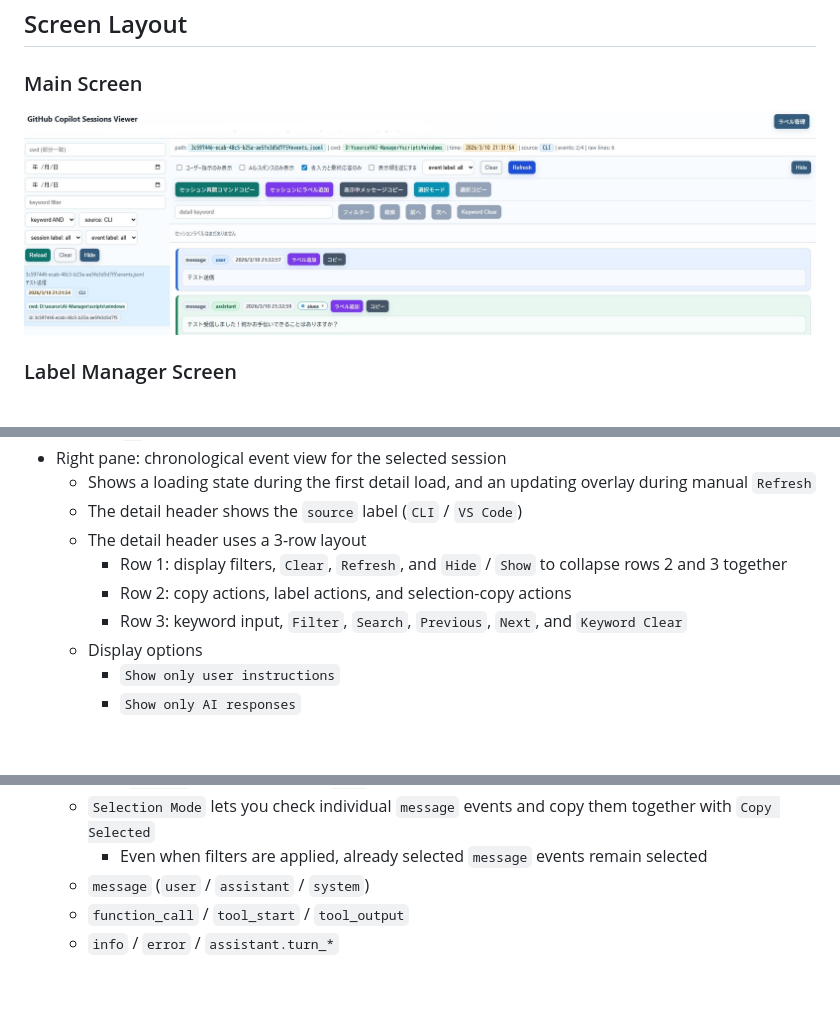
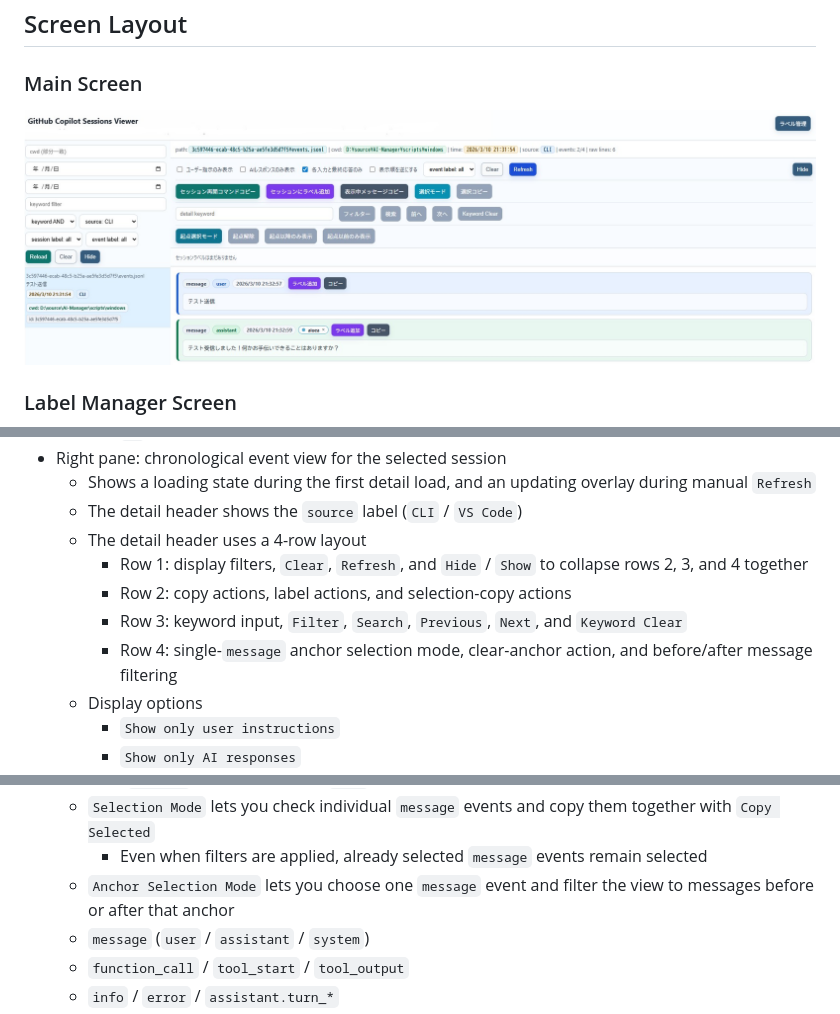
Before and after one commit to ochtum/GitHubCopilotSessionsViewer, a Markdown page: README_en.md, 3 parts joined by grey strips. Drawn GitHub-style; pictures changed too: image/00001.jpg; blank space fills up the shorter version.

```diff
--- a/README_en.md
+++ b/README_en.md
@@ -113,10 +113,11 @@ python viewer.py
 - Right pane: chronological event view for the selected session
   - Shows a loading state during the first detail load, and an updating overlay during manual `Refresh`
   - The detail header shows the `source` label (`CLI` / `VS Code`)
-  - The detail header uses a 3-row layout
-    - Row 1: display filters, `Clear`, `Refresh`, and `Hide` / `Show` to collapse rows 2 and 3 together
+  - The detail header uses a 4-row layout
+    - Row 1: display filters, `Clear`, `Refresh`, and `Hide` / `Show` to collapse rows 2, 3, and 4 together
     - Row 2: copy actions, label actions, and selection-copy actions
     - Row 3: keyword input, `Filter`, `Search`, `Previous`, `Next`, and `Keyword Clear`
+    - Row 4: single-`message` anchor selection mode, clear-anchor action, and before/after message filtering
   - Display options
     - `Show only user instructions`
     - `Show only AI responses`
@@ -139,6 +140,7 @@ python viewer.py
   - Each `message` event has its own `Copy` button
   - `Selection Mode` lets you check individual `message` events and copy them together with `Copy Selected`
     - Even when filters are applied, already selected `message` events remain selected
+  - `Anchor Selection Mode` lets you choose one `message` event and filter the view to messages before or after that anchor
   - `message` (`user` / `assistant` / `system`)
   - `function_call` / `tool_start` / `tool_output`
   - `info` / `error` / `assistant.turn_*`
```
Also changed, not shown: README.md (+4 -2 lines), 1 other file.
